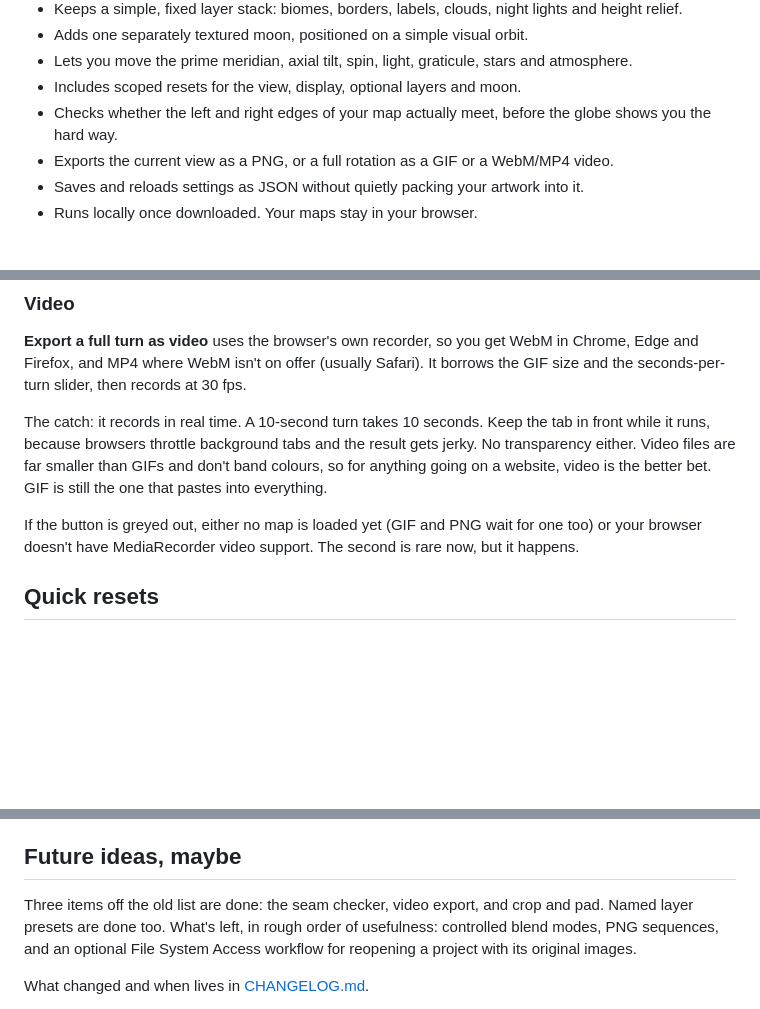
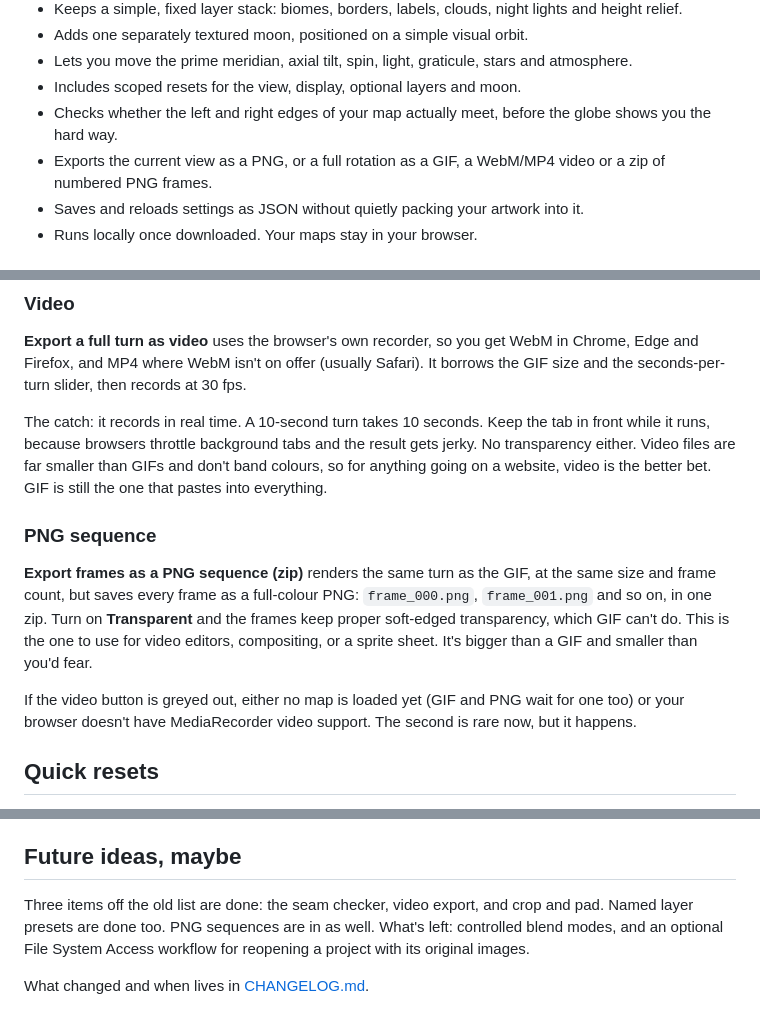
Before and after one commit to TABARC-Code/globified, a Markdown page: README.md, 3 parts joined by grey strips. Drawn GitHub-style; blank space fills up the shorter version.

Commit message:
Docs: PNG sequence export
Co-Authored-By: Claude Opus 5.5 <noreply@anthropic.com>
Claude-Session: https://claude.ai/code/session_01EMWbnbvJTNCdUDXycXTjxz

```diff
--- a/README.md
+++ b/README.md
@@ -18,7 +18,7 @@ The interface uses Google’s Atkinson Hyperlegible for the control panel when a
 - Lets you move the prime meridian, axial tilt, spin, light, graticule, stars and atmosphere.
 - Includes scoped resets for the view, display, optional layers and moon.
 - Checks whether the left and right edges of your map actually meet, before the globe shows you the hard way.
-- Exports the current view as a PNG, or a full rotation as a GIF or a WebM/MP4 video.
+- Exports the current view as a PNG, or a full rotation as a GIF, a WebM/MP4 video or a zip of numbered PNG frames.
 - Saves and reloads settings as JSON without quietly packing your artwork into it.
 - Runs locally once downloaded. Your maps stay in your browser.
 
@@ -133,7 +133,11 @@ Transparent GIF turns off the starfield and atmosphere halo because GIF transpar
 
 The catch: it records in real time. A 10-second turn takes 10 seconds. Keep the tab in front while it runs, because browsers throttle background tabs and the result gets jerky. No transparency either. Video files are far smaller than GIFs and don't band colours, so for anything going on a website, video is the better bet. GIF is still the one that pastes into everything.
 
-If the button is greyed out, either no map is loaded yet (GIF and PNG wait for one too) or your browser doesn't have MediaRecorder video support. The second is rare now, but it happens.
+### PNG sequence
+
+**Export frames as a PNG sequence (zip)** renders the same turn as the GIF, at the same size and frame count, but saves every frame as a full-colour PNG: `frame_000.png`, `frame_001.png` and so on, in one zip. Turn on **Transparent** and the frames keep proper soft-edged transparency, which GIF can't do. This is the one to use for video editors, compositing, or a sprite sheet. It's bigger than a GIF and smaller than you'd fear.
+
+If the video button is greyed out, either no map is loaded yet (GIF and PNG wait for one too) or your browser doesn't have MediaRecorder video support. The second is rare now, but it happens.
 
 ## Quick resets
 
@@ -180,7 +184,7 @@ GitHub’s own Pages instructions cover the current settings screen: [configurin
 
 ## Future ideas, maybe
 
-Three items off the old list are done: the seam checker, video export, and crop and pad. Named layer presets are done too. What's left, in rough order of usefulness: controlled blend modes, PNG sequences, and an optional File System Access workflow for reopening a project with its original images.
+Three items off the old list are done: the seam checker, video export, and crop and pad. Named layer presets are done too. PNG sequences are in as well. What's left: controlled blend modes, and an optional File System Access workflow for reopening a project with its original images.
 
 What changed and when lives in [CHANGELOG.md](CHANGELOG.md).
 
```
Also changed, not shown: CHANGELOG.md (+8 -0 lines).
